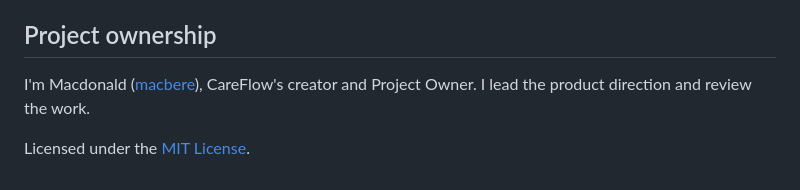
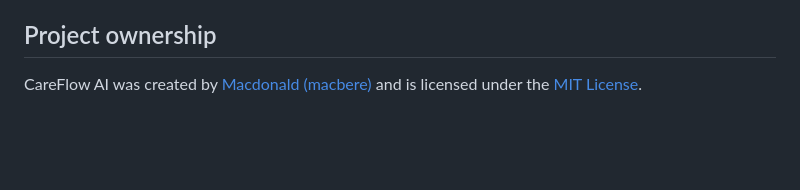
Before and after one commit to macbere/careflow-ai, a Markdown page: README.md, the part around the change. Rendered like a GitHub page; blank space fills up the shorter version.

Commit message:
docs: update README project ownership wording

```diff
--- a/README.md
+++ b/README.md
@@ -141,7 +141,4 @@ For a guided tour, use the [judge quick-start](docs/JUDGE_QUICKSTART.md) or
 
 ## Project ownership
 
-I'm Macdonald ([macbere](https://github.com/macbere)), CareFlow's creator and Project Owner.
-I lead the product direction and review the work.
-
-Licensed under the [MIT License](LICENSE).
+CareFlow AI was created by [Macdonald (macbere)](https://github.com/macbere) and is licensed under the [MIT License](LICENSE).
```
